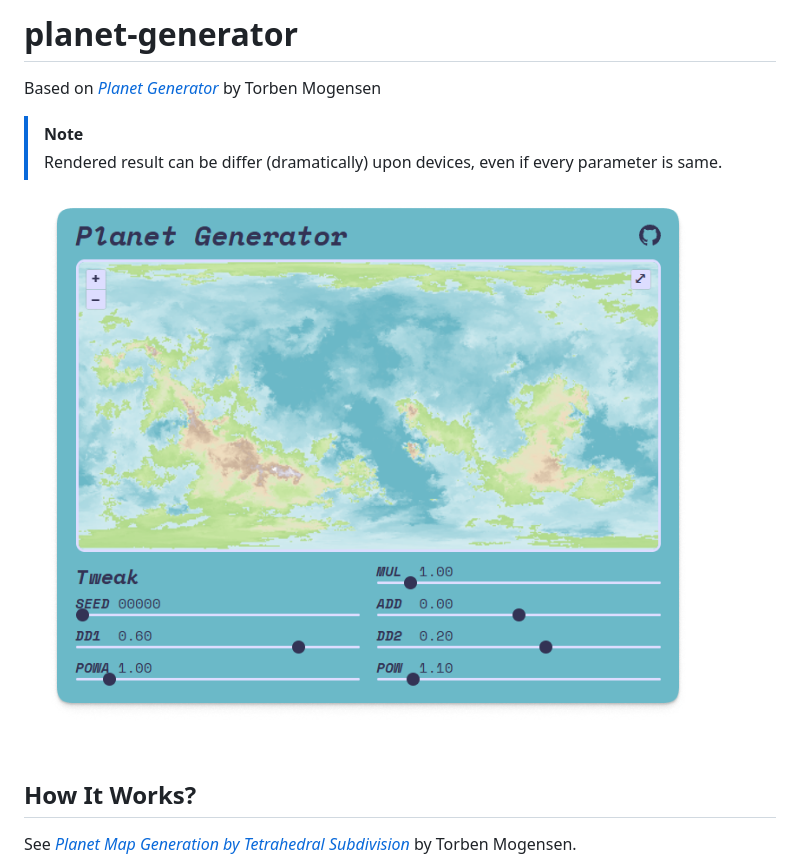
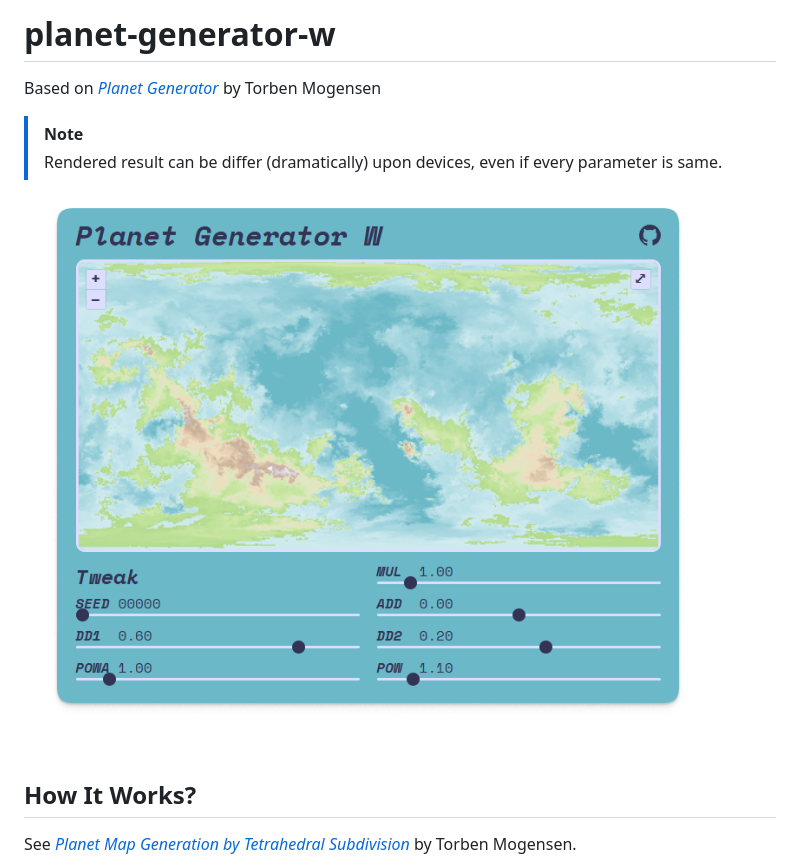
Before and after one commit to gnlow/planet-generator, a Markdown page: README.md, the part around the change. GitHub-like rendering; pictures changed too: static/screenshot.png.

```diff
--- a/README.md
+++ b/README.md
@@ -1,4 +1,4 @@
-# planet-generator
+# planet-generator-w
 
 Based on [_Planet Generator_](http://hjemmesider.diku.dk/~torbenm/Planet/) by Torben Mogensen
 
```
Also changed, not shown: 1 other file.
